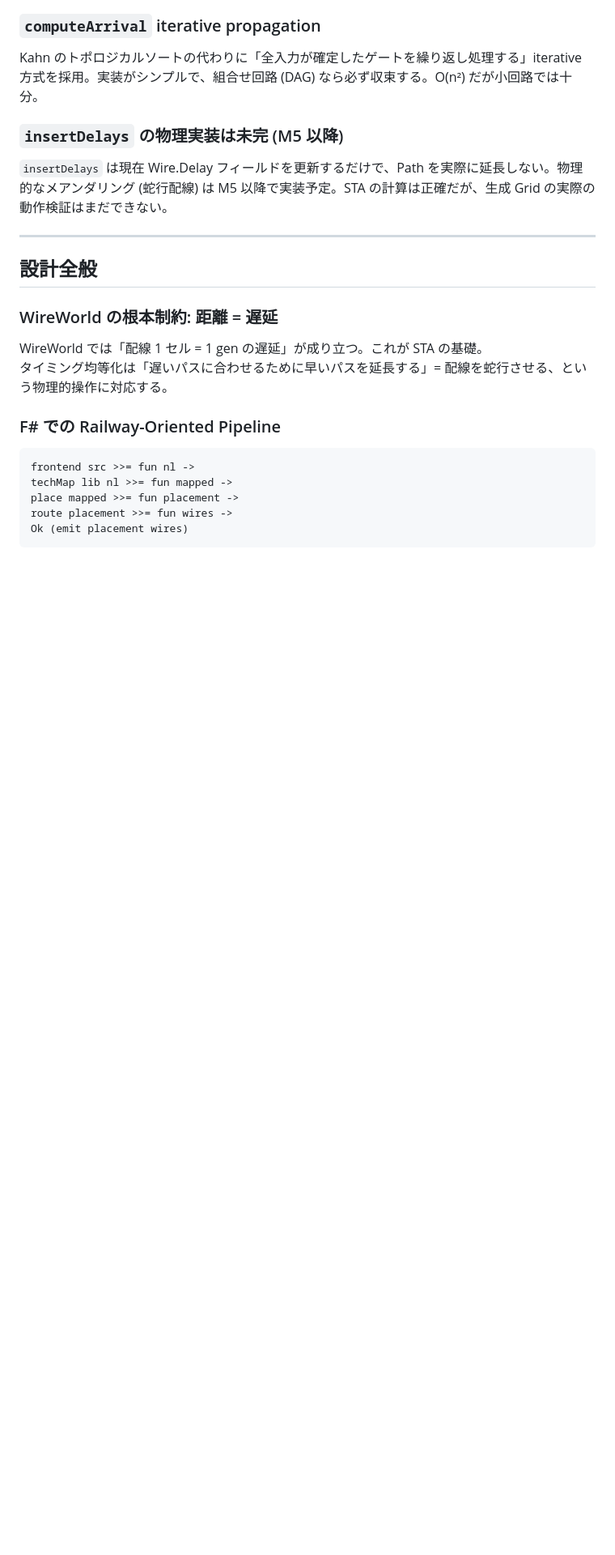
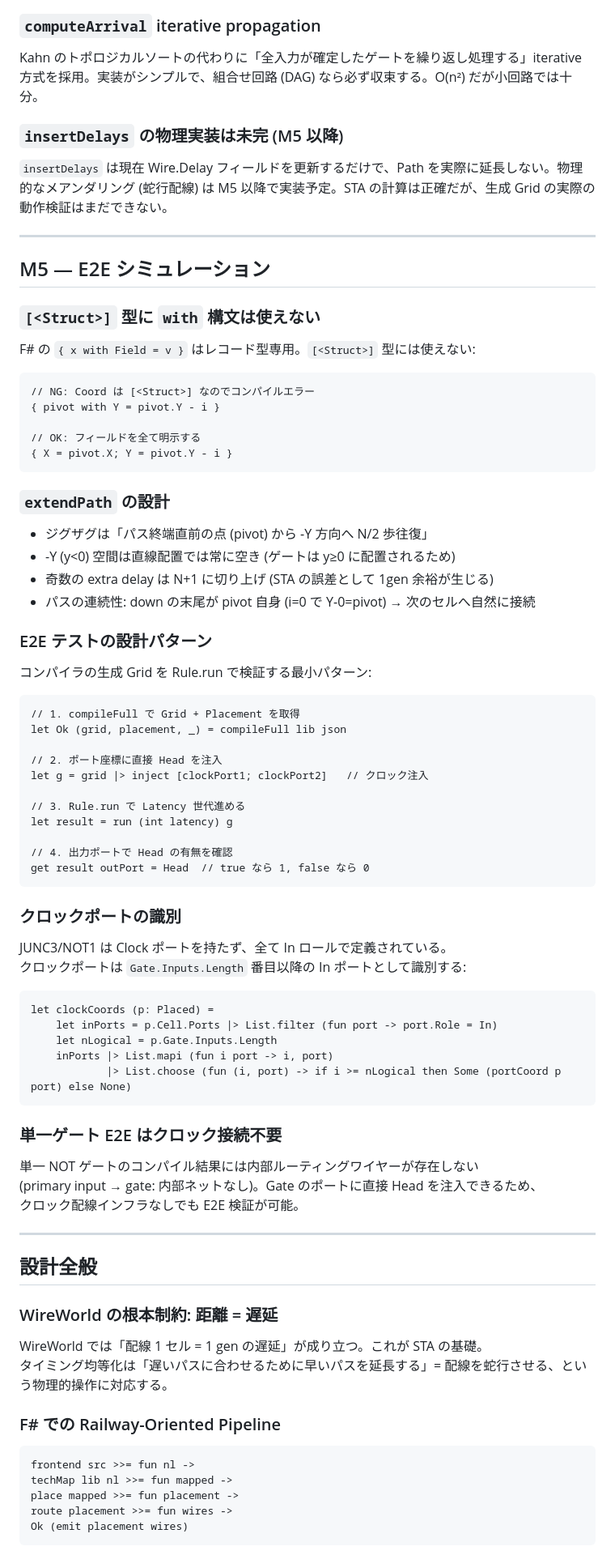
Before and after one commit to m4k070/wwc, a Markdown page: KNOWLEDGE.md, the part around the change. Shown at 81% size. GitHub-like rendering; blank space fills up the shorter version.

Commit message:
KNOWLEDGE.md: M5 知見追記 (Struct制約, extendPath, E2Eパターン)

````diff
--- a/KNOWLEDGE.md
+++ b/KNOWLEDGE.md
@@ -213,6 +213,66 @@ Kahn のトポロジカルソートの代わりに「全入力が確定したゲ
 
 ---
 
+## M5 — E2E シミュレーション
+
+### `[<Struct>]` 型に `with` 構文は使えない
+
+F# の `{ x with Field = v }` はレコード型専用。`[<Struct>]` 型には使えない:
+
+```fsharp
+// NG: Coord は [<Struct>] なのでコンパイルエラー
+{ pivot with Y = pivot.Y - i }
+
+// OK: フィールドを全て明示する
+{ X = pivot.X; Y = pivot.Y - i }
+```
+
+### `extendPath` の設計
+
+- ジグザグは「パス終端直前の点 (pivot) から -Y 方向へ N/2 歩往復」
+- -Y (y<0) 空間は直線配置では常に空き (ゲートは y≥0 に配置されるため)
+- 奇数の extra delay は N+1 に切り上げ (STA の誤差として 1gen 余裕が生じる)
+- パスの連続性: down の末尾が pivot 自身 (i=0 で Y-0=pivot) → 次のセルへ自然に接続
+
+### E2E テストの設計パターン
+
+コンパイラの生成 Grid を Rule.run で検証する最小パターン:
+
+```fsharp
+// 1. compileFull で Grid + Placement を取得
+let Ok (grid, placement, _) = compileFull lib json
+
+// 2. ポート座標に直接 Head を注入
+let g = grid |> inject [clockPort1; clockPort2]   // クロック注入
+
+// 3. Rule.run で Latency 世代進める
+let result = run (int latency) g
+
+// 4. 出力ポートで Head の有無を確認
+get result outPort = Head  // true なら 1, false なら 0
+```
+
+### クロックポートの識別
+
+JUNC3/NOT1 は Clock ポートを持たず、全て In ロールで定義されている。
+クロックポートは `Gate.Inputs.Length` 番目以降の In ポートとして識別する:
+
+```fsharp
+let clockCoords (p: Placed) =
+    let inPorts = p.Cell.Ports |> List.filter (fun port -> port.Role = In)
+    let nLogical = p.Gate.Inputs.Length
+    inPorts |> List.mapi (fun i port -> i, port)
+            |> List.choose (fun (i, port) -> if i >= nLogical then Some (portCoord p port) else None)
+```
+
+### 単一ゲート E2E はクロック接続不要
+
+単一 NOT ゲートのコンパイル結果には内部ルーティングワイヤーが存在しない
+(primary input → gate: 内部ネットなし)。Gate のポートに直接 Head を注入できるため、
+クロック配線インフラなしでも E2E 検証が可能。
+
+---
+
 ## 設計全般
 
 ### WireWorld の根本制約: 距離 = 遅延
````
